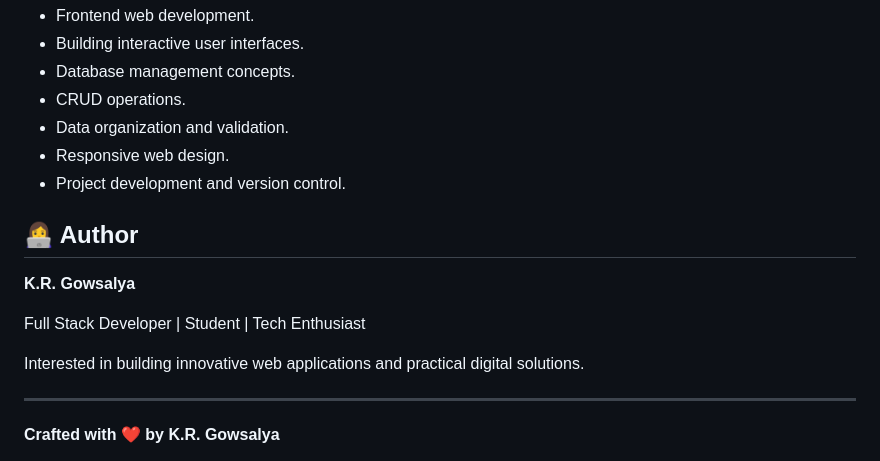
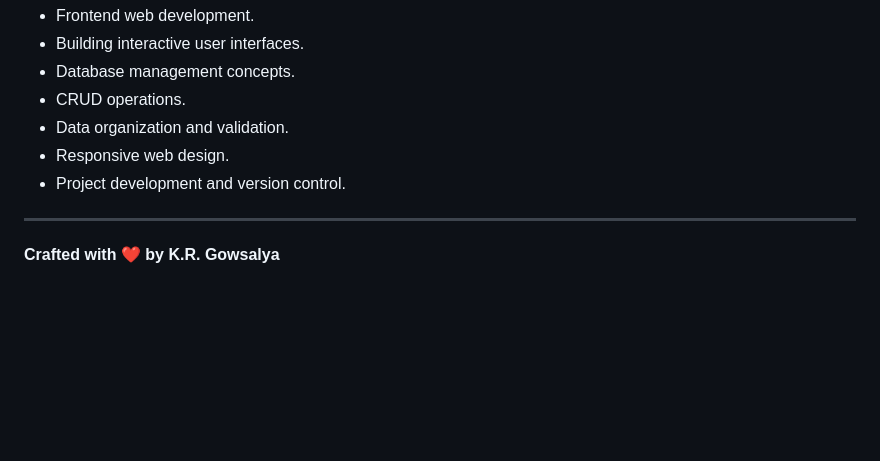
Before and after one commit to krgowsalya1406-gif/Student-management-system, a Markdown page: README.md, the part around the change. GitHub-like rendering; blank space fills up the shorter version.

```diff
--- a/README.md
+++ b/README.md
@@ -190,13 +190,6 @@ Through this project, I gained practical experience in:
 - Responsive web design.
 - Project development and version control.
 
-## 👩‍💻 Author
-
-**K.R. Gowsalya**
-
-Full Stack Developer | Student | Tech Enthusiast
-
-Interested in building innovative web applications and practical digital solutions.
 
 
 
```
